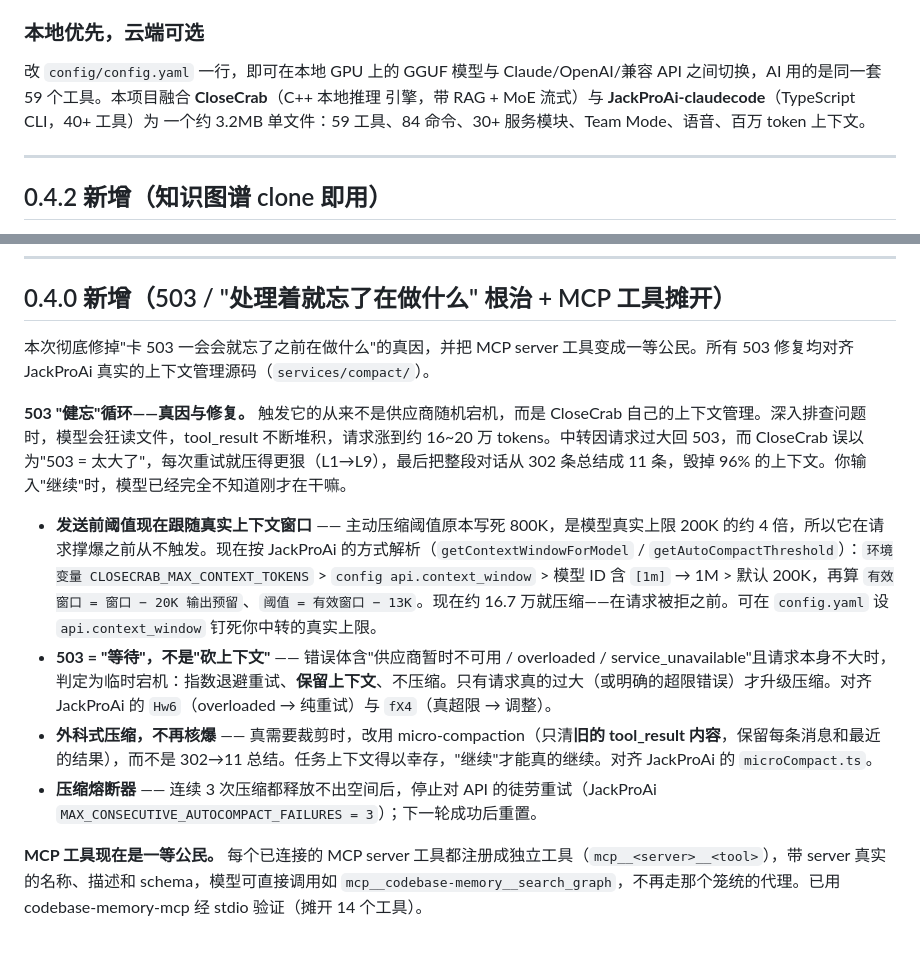
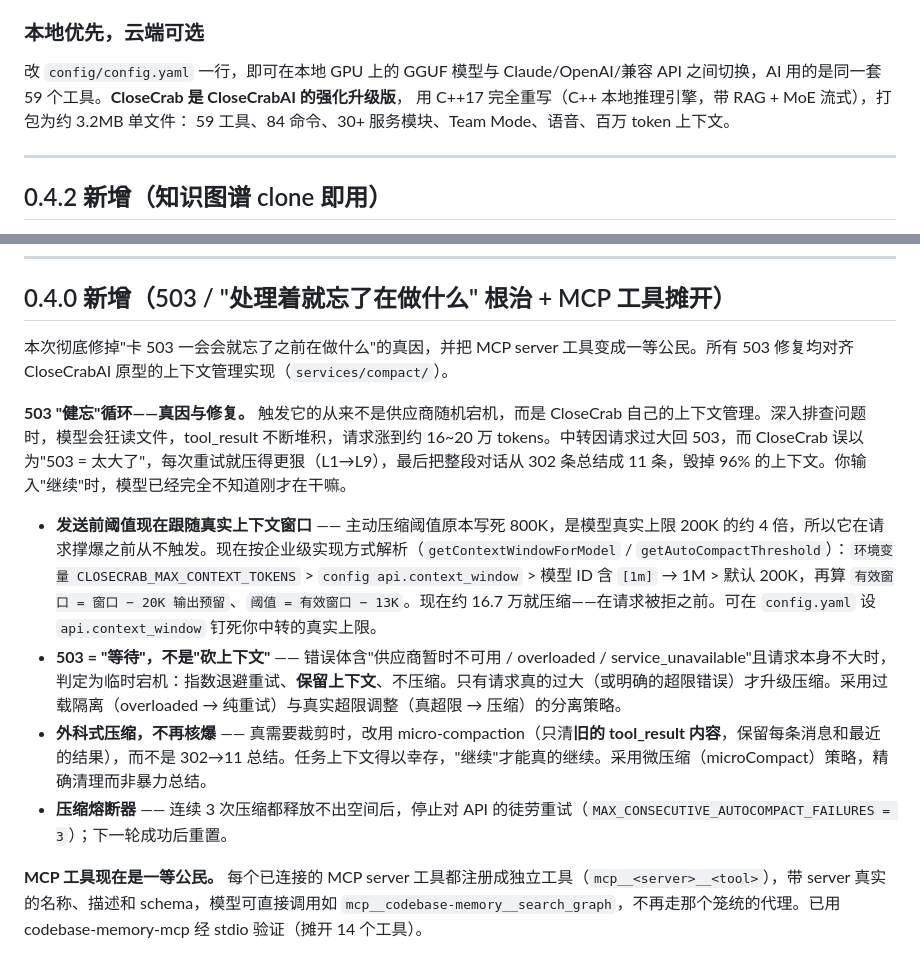
Before and after one commit to Blitzball996/CloseCrab-Unified, a Markdown page: README.zh-CN.md, 2 parts joined by grey strips. Rendered like a GitHub page.

```diff
--- a/README.zh-CN.md
+++ b/README.zh-CN.md
@@ -64,10 +64,9 @@ agent 都没有的手机远程控制模式。
 ### 本地优先，云端可选
 
 改 `config/config.yaml` 一行，即可在本地 GPU 上的 GGUF 模型与 Claude/OpenAI/兼容
-API 之间切换，AI 用的是同一套 59 个工具。本项目融合 **CloseCrab**（C++ 本地推理
-引擎，带 RAG + MoE 流式）与 **JackProAi-claudecode**（TypeScript CLI，40+ 工具）为
-一个约 3.2MB 单文件：59 工具、84 命令、30+ 服务模块、Team Mode、语音、百万 token
-上下文。
+API 之间切换，AI 用的是同一套 59 个工具。**CloseCrab 是 CloseCrabAI 的强化升级版**，
+用 C++17 完全重写（C++ 本地推理引擎，带 RAG + MoE 流式），打包为约 3.2MB 单文件：
+59 工具、84 命令、30+ 服务模块、Team Mode、语音、百万 token 上下文。
 
 ---
 
@@ -108,14 +107,14 @@ header，也用上正确的压缩阈值。
 
 ## 0.4.0 新增（503 / "处理着就忘了在做什么" 根治 + MCP 工具摊开）
 
-本次彻底修掉"卡 503 一会会就忘了之前在做什么"的真因，并把 MCP server 工具变成一等公民。所有 503 修复均对齐 JackProAi 真实的上下文管理源码（`services/compact/`）。
+本次彻底修掉"卡 503 一会会就忘了之前在做什么"的真因，并把 MCP server 工具变成一等公民。所有 503 修复均对齐 CloseCrabAI 原型的上下文管理实现（`services/compact/`）。
 
 **503 "健忘"循环——真因与修复。** 触发它的从来不是供应商随机宕机，而是 CloseCrab 自己的上下文管理。深入排查问题时，模型会狂读文件，tool_result 不断堆积，请求涨到约 16~20 万 tokens。中转因请求过大回 503，而 CloseCrab 误以为"503 = 太大了"，每次重试就压得更狠（L1→L9），最后把整段对话从 302 条总结成 11 条，毁掉 96% 的上下文。你输入"继续"时，模型已经完全不知道刚才在干嘛。
 
-- **发送前阈值现在跟随真实上下文窗口** —— 主动压缩阈值原本写死 800K，是模型真实上限 200K 的约 4 倍，所以它在请求撑爆之前从不触发。现在按 JackProAi 的方式解析（`getContextWindowForModel` / `getAutoCompactThreshold`）：`环境变量 CLOSECRAB_MAX_CONTEXT_TOKENS` > `config api.context_window` > 模型 ID 含 `[1m]` → 1M > 默认 200K，再算 `有效窗口 = 窗口 − 20K 输出预留`、`阈值 = 有效窗口 − 13K`。现在约 16.7 万就压缩——在请求被拒之前。可在 `config.yaml` 设 `api.context_window` 钉死你中转的真实上限。
-- **503 = "等待"，不是"砍上下文"** —— 错误体含"供应商暂时不可用 / overloaded / service_unavailable"且请求本身不大时，判定为临时宕机：指数退避重试、**保留上下文**、不压缩。只有请求真的过大（或明确的超限错误）才升级压缩。对齐 JackProAi 的 `Hw6`（overloaded → 纯重试）与 `fX4`（真超限 → 调整）。
-- **外科式压缩，不再核爆** —— 真需要裁剪时，改用 micro-compaction（只清**旧的 tool_result 内容**，保留每条消息和最近的结果），而不是 302→11 总结。任务上下文得以幸存，"继续"才能真的继续。对齐 JackProAi 的 `microCompact.ts`。
-- **压缩熔断器** —— 连续 3 次压缩都释放不出空间后，停止对 API 的徒劳重试（JackProAi `MAX_CONSECUTIVE_AUTOCOMPACT_FAILURES = 3`）；下一轮成功后重置。
+- **发送前阈值现在跟随真实上下文窗口** —— 主动压缩阈值原本写死 800K，是模型真实上限 200K 的约 4 倍，所以它在请求撑爆之前从不触发。现在按企业级实现方式解析（`getContextWindowForModel` / `getAutoCompactThreshold`）：`环境变量 CLOSECRAB_MAX_CONTEXT_TOKENS` > `config api.context_window` > 模型 ID 含 `[1m]` → 1M > 默认 200K，再算 `有效窗口 = 窗口 − 20K 输出预留`、`阈值 = 有效窗口 − 13K`。现在约 16.7 万就压缩——在请求被拒之前。可在 `config.yaml` 设 `api.context_window` 钉死你中转的真实上限。
+- **503 = "等待"，不是"砍上下文"** —— 错误体含"供应商暂时不可用 / overloaded / service_unavailable"且请求本身不大时，判定为临时宕机：指数退避重试、**保留上下文**、不压缩。只有请求真的过大（或明确的超限错误）才升级压缩。采用过载隔离（overloaded → 纯重试）与真实超限调整（真超限 → 压缩）的分离策略。
+- **外科式压缩，不再核爆** —— 真需要裁剪时，改用 micro-compaction（只清**旧的 tool_result 内容**，保留每条消息和最近的结果），而不是 302→11 总结。任务上下文得以幸存，"继续"才能真的继续。采用微压缩（microCompact）策略，精确清理而非暴力总结。
+- **压缩熔断器** —— 连续 3 次压缩都释放不出空间后，停止对 API 的徒劳重试（`MAX_CONSECUTIVE_AUTOCOMPACT_FAILURES = 3`）；下一轮成功后重置。
 
 **MCP 工具现在是一等公民。** 每个已连接的 MCP server 工具都注册成独立工具（`mcp__<server>__<tool>`），带 server 真实的名称、描述和 schema，模型可直接调用如 `mcp__codebase-memory__search_graph`，不再走那个笼统的代理。已用 codebase-memory-mcp 经 stdio 验证（摊开 14 个工具）。
 
```
Also changed, not shown: README.md (+9 -9 lines).
